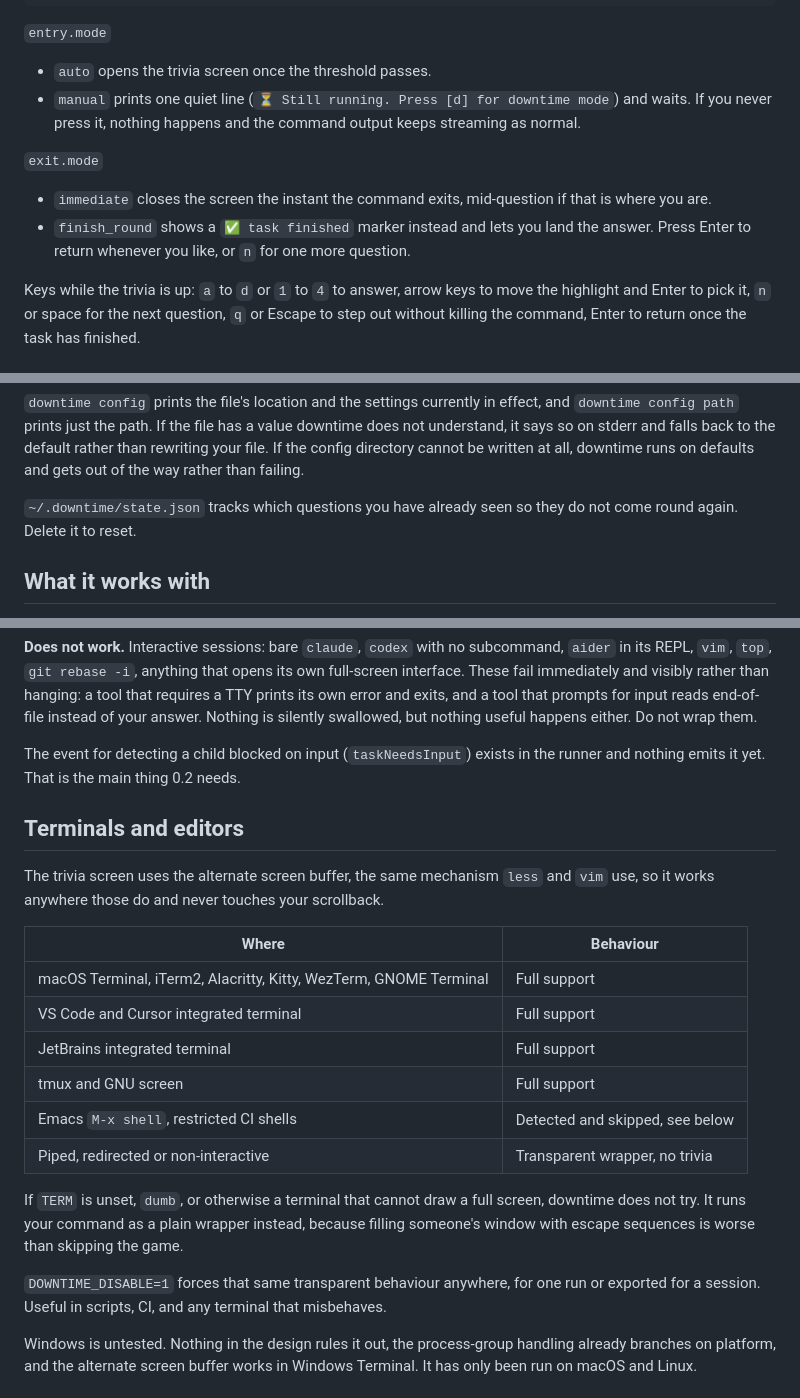
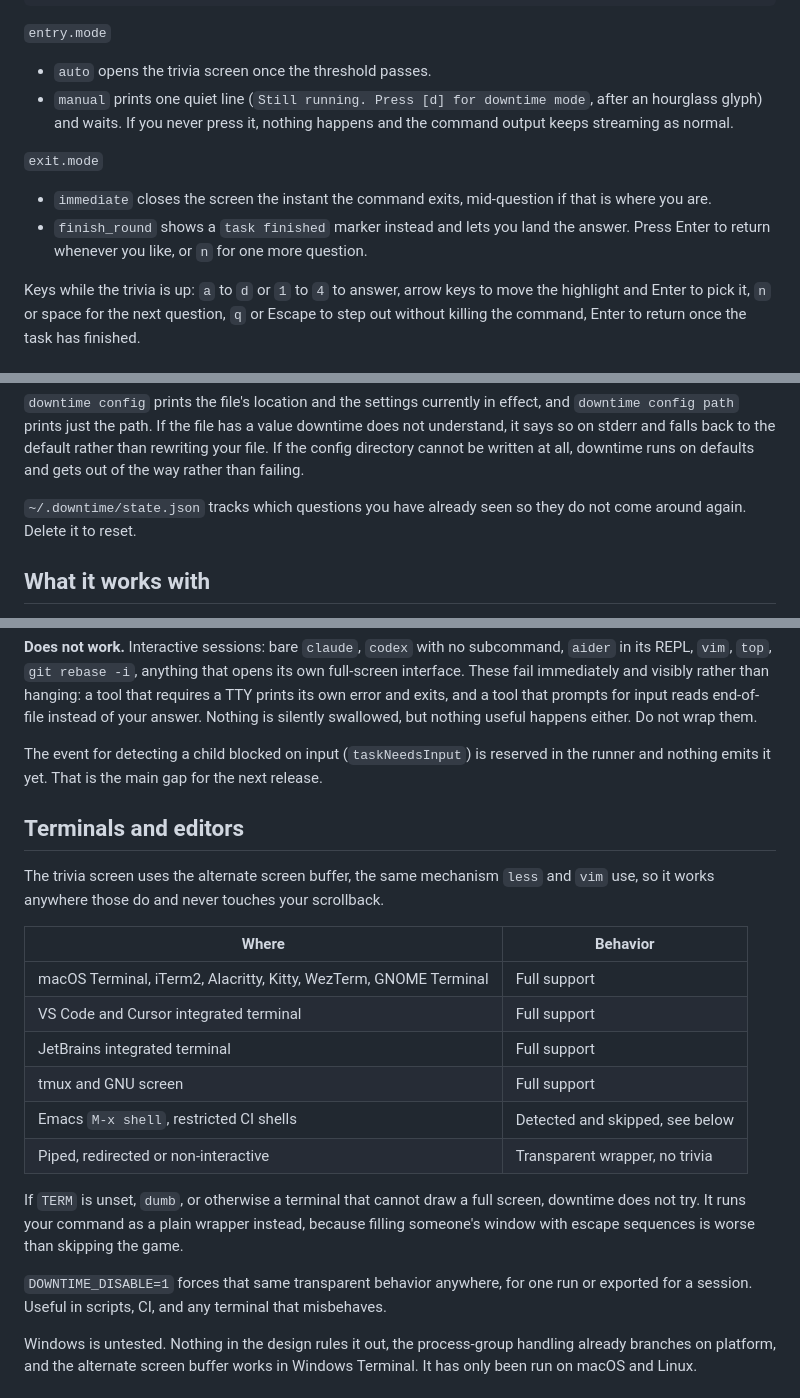
Before and after one commit to lyhjeremy/downtime-cli, a Markdown page: README.md, 3 parts joined by grey strips. GitHub-like rendering.

```diff
--- a/README.md
+++ b/README.md
@@ -140,12 +144,12 @@ downtime run --threshold 15 -- pytest --exit-first
 `entry.mode`
 
 - `auto` opens the trivia screen once the threshold passes.
-- `manual` prints one quiet line (`⏳ Still running. Press [d] for downtime mode`) and waits. If you never press it, nothing happens and the command output keeps streaming as normal.
+- `manual` prints one quiet line (`Still running. Press [d] for downtime mode`, after an hourglass glyph) and waits. If you never press it, nothing happens and the command output keeps streaming as normal.
 
 `exit.mode`
 
 - `immediate` closes the screen the instant the command exits, mid-question if that is where you are.
-- `finish_round` shows a `✅ task finished` marker instead and lets you land the answer. Press Enter to return whenever you like, or `n` for one more question.
+- `finish_round` shows a `task finished` marker instead and lets you land the answer. Press Enter to return whenever you like, or `n` for one more question.
 
 Keys while the trivia is up: `a` to `d` or `1` to `4` to answer, arrow keys to move the highlight and Enter to pick it, `n` or space for the next question, `q` or Escape to step out without killing the command, Enter to return once the task has finished.
 
@@ -178,7 +182,7 @@ downtime config set exit.mode finish_round
 
 `downtime config` prints the file's location and the settings currently in effect, and `downtime config path` prints just the path. If the file has a value downtime does not understand, it says so on stderr and falls back to the default rather than rewriting your file. If the config directory cannot be written at all, downtime runs on defaults and gets out of the way rather than failing.
 
-`~/.downtime/state.json` tracks which questions you have already seen so they do not come round again. Delete it to reset.
+`~/.downtime/state.json` tracks which questions you have already seen so they do not come around again. Delete it to reset.
 
 ## What it works with
 
@@ -198,13 +202,13 @@ Verified end to end against Claude Code. The other agent CLIs follow the same pa
 
 **Does not work.** Interactive sessions: bare `claude`, `codex` with no subcommand, `aider` in its REPL, `vim`, `top`, `git rebase -i`, anything that opens its own full-screen interface. These fail immediately and visibly rather than hanging: a tool that requires a TTY prints its own error and exits, and a tool that prompts for input reads end-of-file instead of your answer. Nothing is silently swallowed, but nothing useful happens either. Do not wrap them.
 
-The event for detecting a child blocked on input (`taskNeedsInput`) exists in the runner and nothing emits it yet. That is the main thing 0.2 needs.
+The event for detecting a child blocked on input (`taskNeedsInput`) is reserved in the runner and nothing emits it yet. That is the main gap for the next release.
 
 ## Terminals and editors
 
 The trivia screen uses the alternate screen buffer, the same mechanism `less` and `vim` use, so it works anywhere those do and never touches your scrollback.
 
-| Where | Behaviour |
+| Where | Behavior |
 |---|---|
 | macOS Terminal, iTerm2, Alacritty, Kitty, WezTerm, GNOME Terminal | Full support |
 | VS Code and Cursor integrated terminal | Full support |
@@ -215,7 +219,7 @@ The trivia screen uses the alternate screen buffer, the same mechanism `less` an
 
 If `TERM` is unset, `dumb`, or otherwise a terminal that cannot draw a full screen, downtime does not try. It runs your command as a plain wrapper instead, because filling someone's window with escape sequences is worse than skipping the game.
 
-`DOWNTIME_DISABLE=1` forces that same transparent behaviour anywhere, for one run or exported for a session. Useful in scripts, CI, and any terminal that misbehaves.
+`DOWNTIME_DISABLE=1` forces that same transparent behavior anywhere, for one run or exported for a session. Useful in scripts, CI, and any terminal that misbehaves.
 
 Windows is untested. Nothing in the design rules it out, the process-group handling already branches on platform, and the alternate screen buffer works in Windows Terminal. It has only been run on macOS and Linux.
 
```
Also changed, not shown: other parts of README.md (+18 -14 lines).
